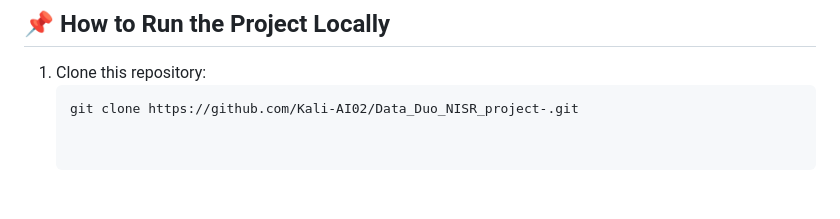
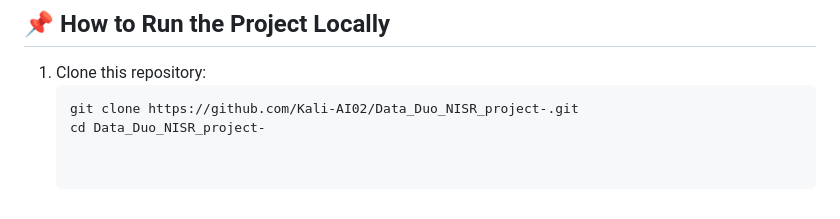
Before and after one commit to Kali-AI02/Data_Duo_NISR_project-, a Markdown page: README.md, the part around the change. Drawn GitHub-style.

````diff
--- a/README.md
+++ b/README.md
@@ -71,3 +71,4 @@ You can view the interactive dashboard [here](https://data-duo-nisr-project.onre
 1. Clone this repository:
    ```bash
    git clone https://github.com/Kali-AI02/Data_Duo_NISR_project-.git
+   cd Data_Duo_NISR_project-
````
